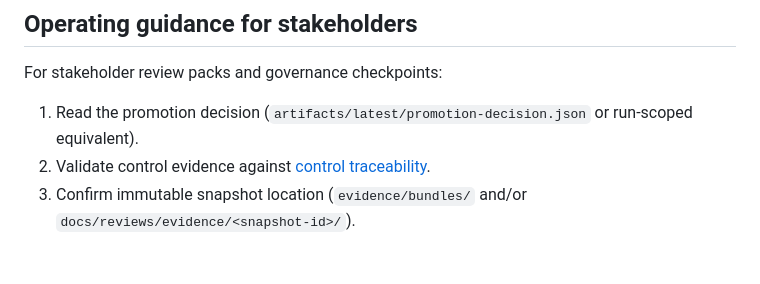
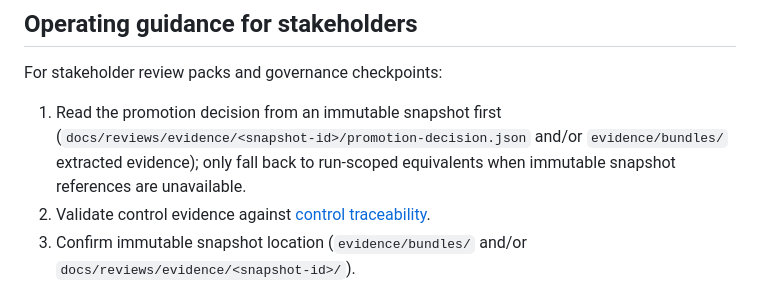
Before and after one commit to amonkarsidhant/unified-assurance-platform, a Markdown page: docs/reference/security-posture.md, the part around the change. Rendered like a GitHub page; blank space fills up the shorter version.

Commit message:
Prioritize immutable promotion-decision references in stakeholder guidance

```diff
--- a/docs/reference/security-posture.md
+++ b/docs/reference/security-posture.md
@@ -131,7 +131,7 @@ Minimum expectations for governance-grade auditability:
 ## Operating guidance for stakeholders
 
 For stakeholder review packs and governance checkpoints:
-1. Read the promotion decision (`artifacts/latest/promotion-decision.json` or run-scoped equivalent).
+1. Read the promotion decision from an immutable snapshot first (`docs/reviews/evidence/<snapshot-id>/promotion-decision.json` and/or `evidence/bundles/` extracted evidence); only fall back to run-scoped equivalents when immutable snapshot references are unavailable.
 2. Validate control evidence against [control traceability](../compliance/control-traceability.md).
 3. Confirm immutable snapshot location (`evidence/bundles/` and/or `docs/reviews/evidence/<snapshot-id>/`).
 4. Record unresolved limitations as explicit risk acceptance, with owner and due date.
```
